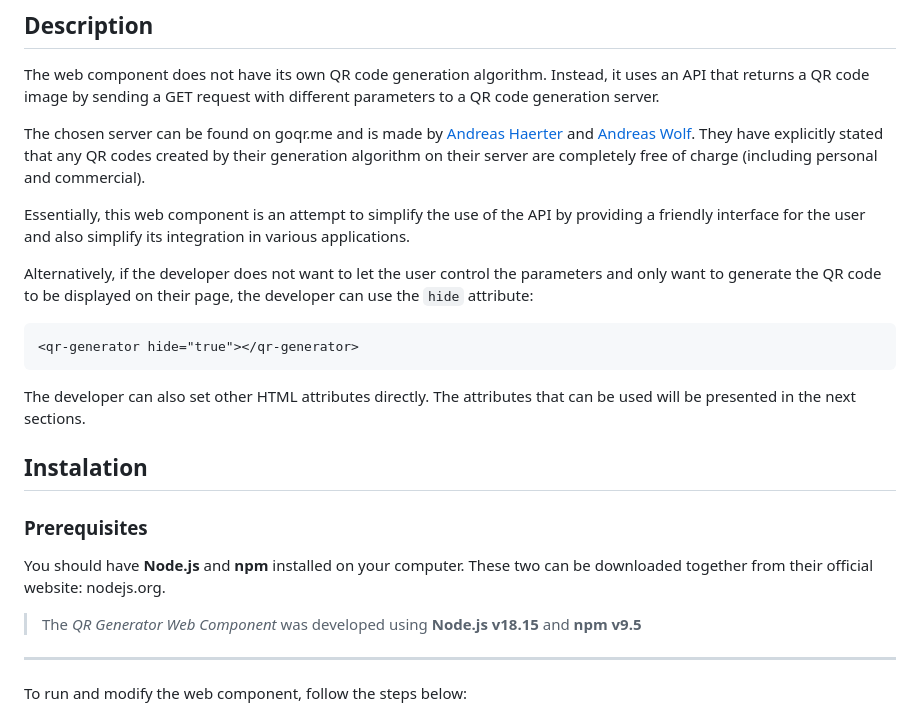
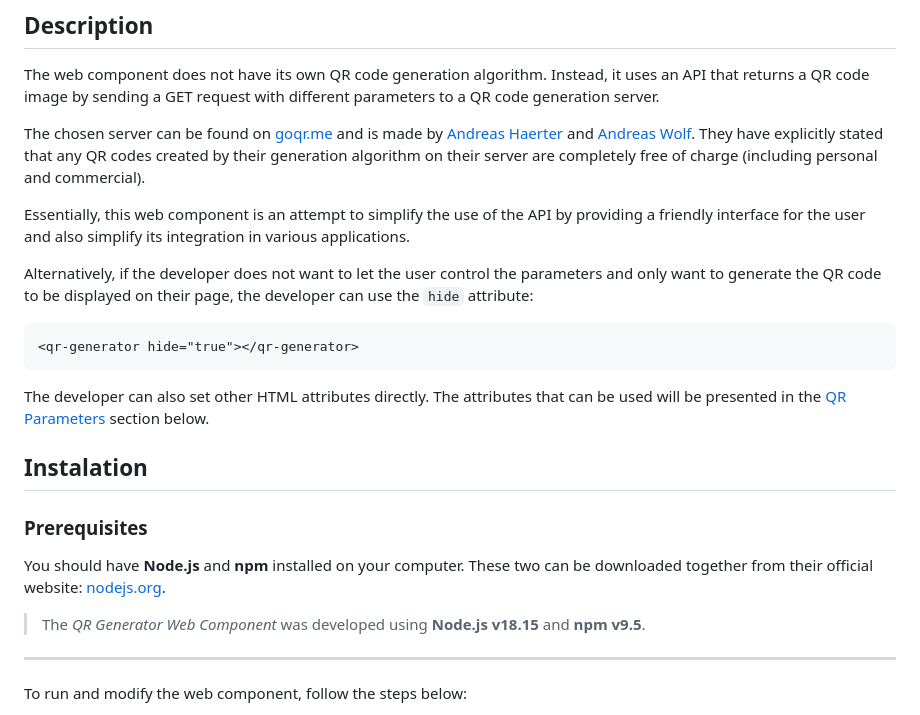
Before and after one commit to EnacheAlexandru/QR-Generator-Web-Component, a Markdown page: README.md, the part around the change. GitHub-like rendering.

Commit message:
Fix README clickable links

```diff
--- a/README.md
+++ b/README.md
@@ -12,7 +12,7 @@ The web component is written in **TypeScript** and has been developed with the h
 
 The web component does not have its own QR code generation algorithm. Instead, it uses an API that returns a QR code image by sending a GET request with different parameters to a QR code generation server.
 
-The chosen server can be found on goqr.me and is made by [Andreas Haerter](https://andreashaerter.com) and [Andreas Wolf](https://a-w.io). They have explicitly stated that any QR codes created by their generation algorithm on their server are completely free of charge (including personal and commercial).
+The chosen server can be found on [goqr.me](https://goqr.me) and is made by [Andreas Haerter](https://andreashaerter.com) and [Andreas Wolf](https://a-w.io). They have explicitly stated that any QR codes created by their generation algorithm on their server are completely free of charge (including personal and commercial).
 
 Essentially, this web component is an attempt to simplify the use of the API by providing a friendly interface for the user and also simplify its integration in various applications.
 
@@ -20,14 +20,14 @@ Alternatively, if the developer does not want to let the user control the parame
 
     <qr-generator hide="true"></qr-generator>
 
-The developer can also set other HTML attributes directly. The attributes that can be used will be presented in the next sections.
+The developer can also set other HTML attributes directly. The attributes that can be used will be presented in the [QR Parameters](#qr-parameters) section below.
 
 ## Instalation
 
 ### Prerequisites
-You should have **Node.js** and **npm** installed on your computer. These two can be downloaded together from their official website: nodejs.org.
+You should have **Node.js** and **npm** installed on your computer. These two can be downloaded together from their official website: [nodejs.org](https://nodejs.org).
 
-> The *QR Generator Web Component* was developed using **Node.js v18.15** and **npm v9.5**
+> The *QR Generator Web Component* was developed using **Node.js v18.15** and **npm v9.5**.
 
 ---
 To run and modify the web component, follow the steps below:
```
